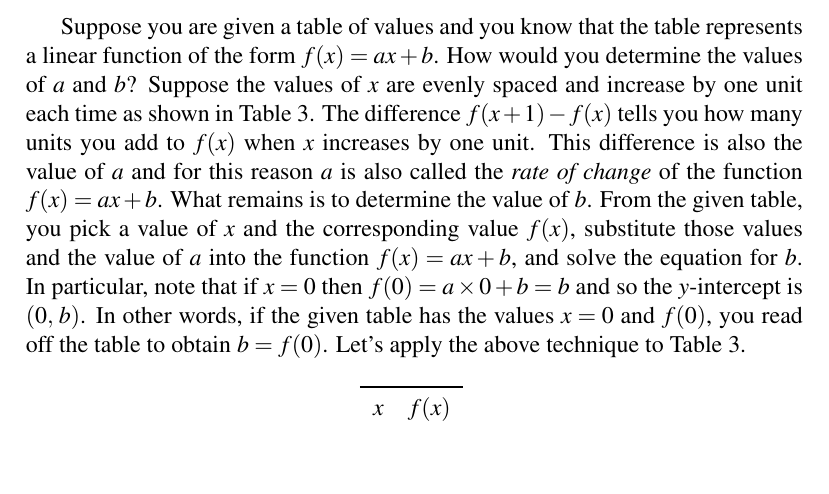
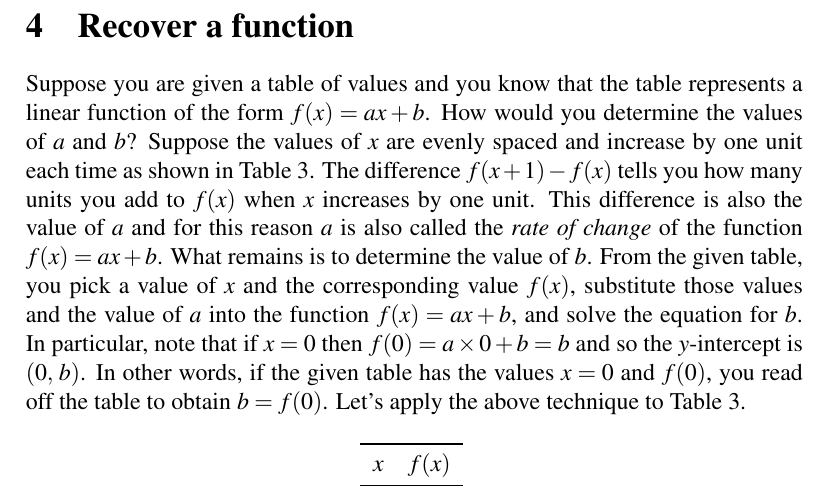
Before and after one commit to mvngu/hsnote, a LaTeX document (06_linear.tex): part of page 5 of 5, cut at the place of the change, the shorter picture padded with empty space. Compiled offline with pdfLaTeX.

Commit message:
A new section.

```diff
--- a/06_linear.tex
+++ b/06_linear.tex
@@ -427,6 +427,11 @@ have $f(4) = f(3) + 3$, $f(5) = f(4) + 3$, and $f(6) = f(5) + 3$.  See
 \end{solution}
 }{}
 
+
+%%%%%%%%%%%%%%%%%%%%%%%%%%%%%%%%%%%%%%%%%%%%%%%%%%%%%%%%%%%%%%%%%%%%%%%%%%%
+
+\section{Recover a function}
+
 Suppose you are given a table of values and you know that the table
 represents a linear function of the form $f(x) = ax + b$.  How would
 you determine the values of $a$ and $b$?  Suppose the values of $x$
```
